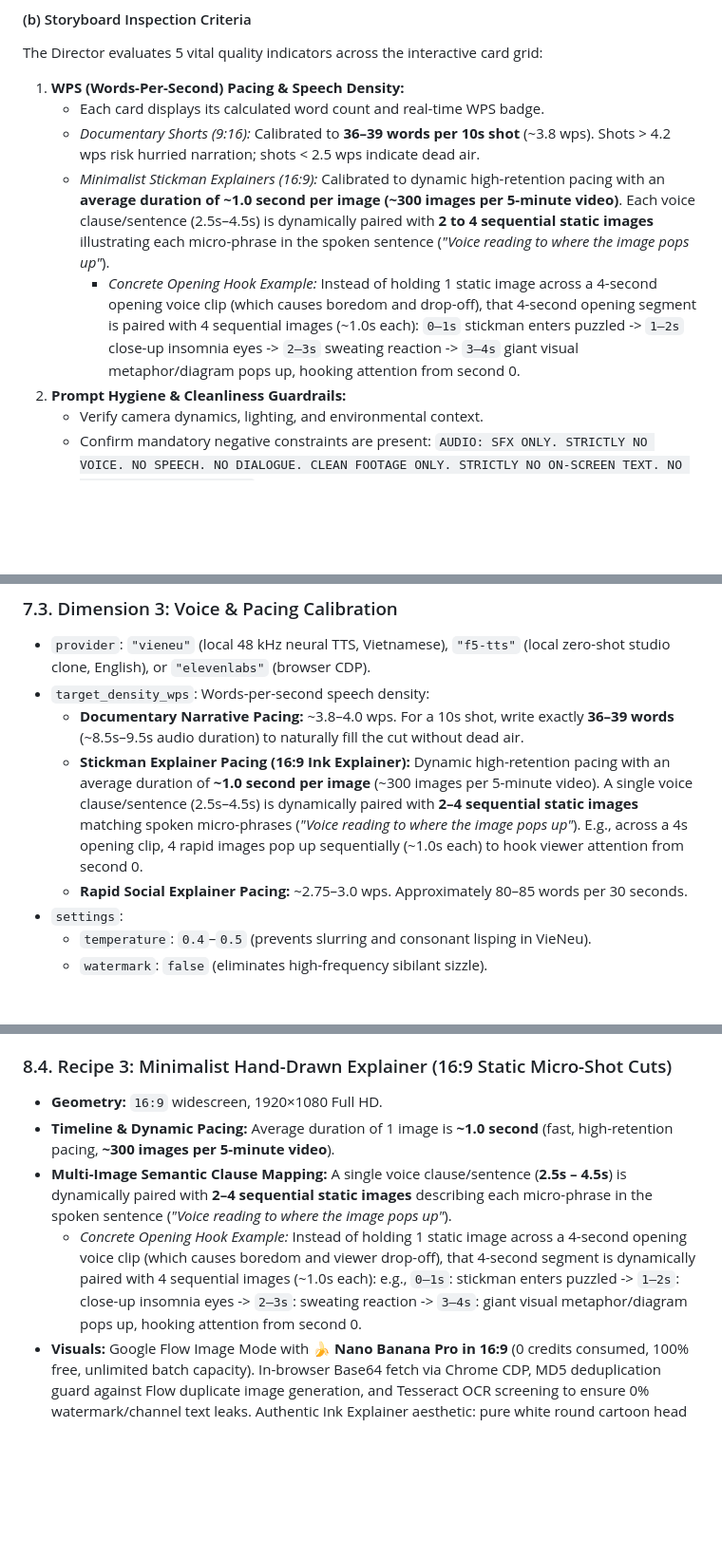
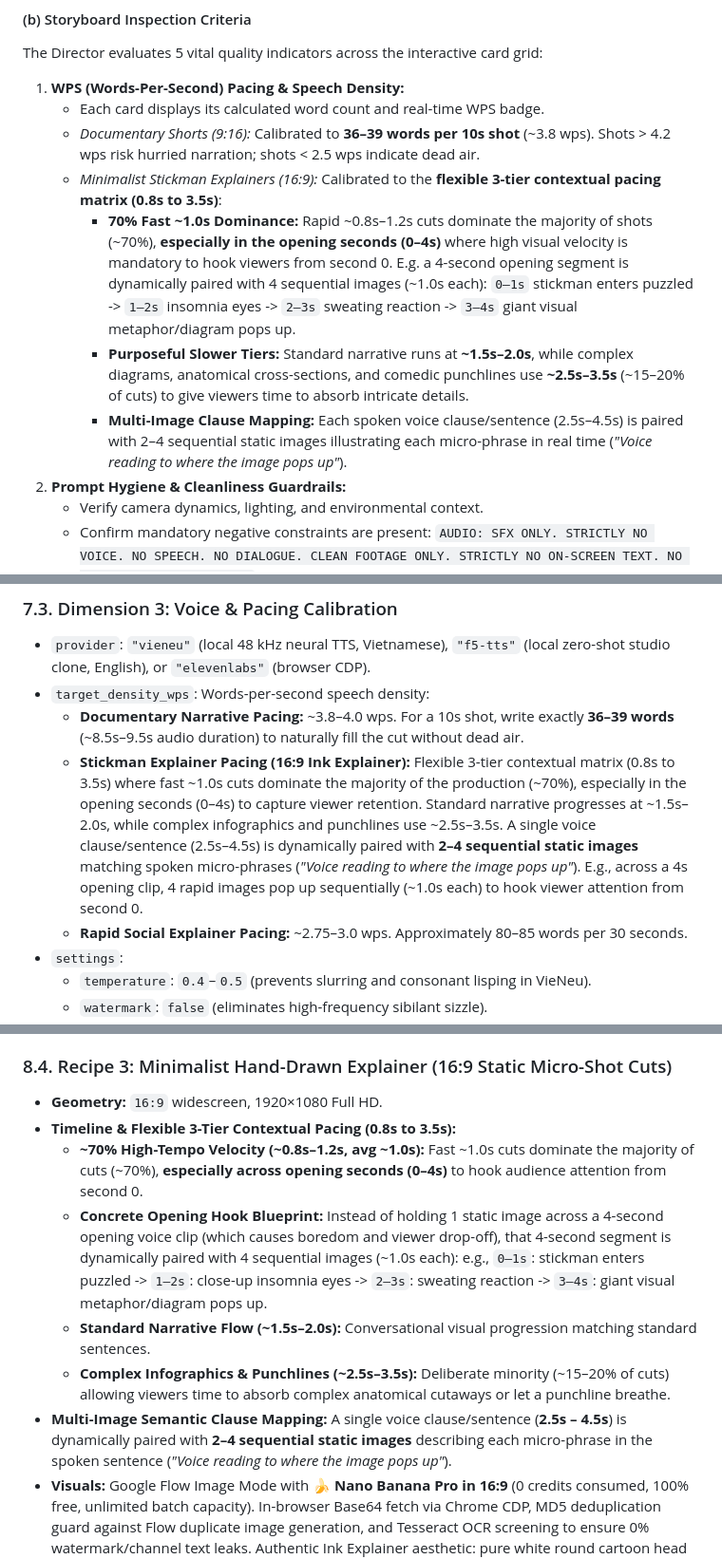
Before and after one commit to ziafu000/VideoGenEngine, a Markdown page: WORKFLOW.md, 3 parts joined by grey strips. Shown at 95% size. GitHub-like rendering; blank space fills up the shorter version.

```diff
--- a/WORKFLOW.md
+++ b/WORKFLOW.md
@@ -216,8 +216,10 @@ The Director evaluates 5 vital quality indicators across the interactive card gr
 1. **WPS (Words-Per-Second) Pacing & Speech Density:**
    - Each card displays its calculated word count and real-time WPS badge.
    - *Documentary Shorts (9:16):* Calibrated to **36–39 words per 10s shot** (~3.8 wps). Shots > 4.2 wps risk hurried narration; shots < 2.5 wps indicate dead air.
-   - *Minimalist Stickman Explainers (16:9):* Calibrated to dynamic high-retention pacing with an **average duration of ~1.0 second per image (~300 images per 5-minute video)**. Each voice clause/sentence (2.5s–4.5s) is dynamically paired with **2 to 4 sequential static images** illustrating each micro-phrase in the spoken sentence (*"Voice reading to where the image pops up"*).
-     * *Concrete Opening Hook Example:* Instead of holding 1 static image across a 4-second opening voice clip (which causes boredom and drop-off), that 4-second opening segment is paired with 4 sequential images (~1.0s each): `0–1s` stickman enters puzzled -> `1–2s` close-up insomnia eyes -> `2–3s` sweating reaction -> `3–4s` giant visual metaphor/diagram pops up, hooking attention from second 0.
+   - *Minimalist Stickman Explainers (16:9):* Calibrated to the **flexible 3-tier contextual pacing matrix (0.8s to 3.5s)**:
+     * **70% Fast ~1.0s Dominance:** Rapid ~0.8s–1.2s cuts dominate the majority of shots (~70%), **especially in the opening seconds (0–4s)** where high visual velocity is mandatory to hook viewers from second 0. E.g. a 4-second opening segment is dynamically paired with 4 sequential images (~1.0s each): `0–1s` stickman enters puzzled -> `1–2s` insomnia eyes -> `2–3s` sweating reaction -> `3–4s` giant visual metaphor/diagram pops up.
+     * **Purposeful Slower Tiers:** Standard narrative runs at **~1.5s–2.0s**, while complex diagrams, anatomical cross-sections, and comedic punchlines use **~2.5s–3.5s** (~15–20% of cuts) to give viewers time to absorb intricate details.
+     * **Multi-Image Clause Mapping:** Each spoken voice clause/sentence (2.5s–4.5s) is paired with 2–4 sequential static images illustrating each micro-phrase in real time (*"Voice reading to where the image pops up"*).
 2. **Prompt Hygiene & Cleanliness Guardrails:**
    - Verify camera dynamics, lighting, and environmental context.
    - Confirm mandatory negative constraints are present: `AUDIO: SFX ONLY. STRICTLY NO VOICE. NO SPEECH. NO DIALOGUE. CLEAN FOOTAGE ONLY. STRICTLY NO ON-SCREEN TEXT. NO SUBTITLES. NO CAPTIONS.`
@@ -337,7 +339,7 @@ VideoGen is a **zero-hardcoding, parameter-driven video production engine**. Rat
 - `provider`: `"vieneu"` (local 48 kHz neural TTS, Vietnamese), `"f5-tts"` (local zero-shot studio clone, English), or `"elevenlabs"` (browser CDP).
 - `target_density_wps`: Words-per-second speech density:
   - **Documentary Narrative Pacing:** ~3.8–4.0 wps. For a 10s shot, write exactly **36–39 words** (~8.5s–9.5s audio duration) to naturally fill the cut without dead air.
-  - **Stickman Explainer Pacing (16:9 Ink Explainer):** Dynamic high-retention pacing with an average duration of **~1.0 second per image** (~300 images per 5-minute video). A single voice clause/sentence (2.5s–4.5s) is dynamically paired with **2–4 sequential static images** matching spoken micro-phrases (*"Voice reading to where the image pops up"*). E.g., across a 4s opening clip, 4 rapid images pop up sequentially (~1.0s each) to hook viewer attention from second 0.
+  - **Stickman Explainer Pacing (16:9 Ink Explainer):** Flexible 3-tier contextual matrix (0.8s to 3.5s) where fast ~1.0s cuts dominate the majority of the production (~70%), especially in the opening seconds (0–4s) to capture viewer retention. Standard narrative progresses at ~1.5s–2.0s, while complex infographics and punchlines use ~2.5s–3.5s. A single voice clause/sentence (2.5s–4.5s) is dynamically paired with **2–4 sequential static images** matching spoken micro-phrases (*"Voice reading to where the image pops up"*). E.g., across a 4s opening clip, 4 rapid images pop up sequentially (~1.0s each) to hook viewer attention from second 0.
   - **Rapid Social Explainer Pacing:** ~2.75–3.0 wps. Approximately 80–85 words per 30 seconds.
 - `settings`:
   - `temperature`: `0.4`–`0.5` (prevents slurring and consonant lisping in VieNeu).
@@ -397,9 +399,12 @@ VideoGen powers multiple independent production channels running in parallel:
 
 ### 8.4. Recipe 3: Minimalist Hand-Drawn Explainer (16:9 Static Micro-Shot Cuts)
 - **Geometry:** `16:9` widescreen, 1920×1080 Full HD.
-- **Timeline & Dynamic Pacing:** Average duration of 1 image is **~1.0 second** (fast, high-retention pacing, **~300 images per 5-minute video**).
+- **Timeline & Flexible 3-Tier Contextual Pacing (0.8s to 3.5s):**
+  * **~70% High-Tempo Velocity (~0.8s–1.2s, avg ~1.0s):** Fast ~1.0s cuts dominate the majority of cuts (~70%), **especially across opening seconds (0–4s)** to hook audience attention from second 0.
+  * **Concrete Opening Hook Blueprint:** Instead of holding 1 static image across a 4-second opening voice clip (which causes boredom and viewer drop-off), that 4-second segment is dynamically paired with 4 sequential images (~1.0s each): e.g., `0–1s`: stickman enters puzzled -> `1–2s`: close-up insomnia eyes -> `2–3s`: sweating reaction -> `3–4s`: giant visual metaphor/diagram pops up.
+  * **Standard Narrative Flow (~1.5s–2.0s):** Conversational visual progression matching standard sentences.
+  * **Complex Infographics & Punchlines (~2.5s–3.5s):** Deliberate minority (~15–20% of cuts) allowing viewers time to absorb complex anatomical cutaways or let a punchline breathe.
 - **Multi-Image Semantic Clause Mapping:** A single voice clause/sentence (**2.5s – 4.5s**) is dynamically paired with **2–4 sequential static images** describing each micro-phrase in the spoken sentence (*"Voice reading to where the image pops up"*).
-  * *Concrete Opening Hook Example:* Instead of holding 1 static image across a 4-second opening voice clip (which causes boredom and viewer drop-off), that 4-second segment is dynamically paired with 4 sequential images (~1.0s each): e.g., `0–1s`: stickman enters puzzled -> `1–2s`: close-up insomnia eyes -> `2–3s`: sweating reaction -> `3–4s`: giant visual metaphor/diagram pops up, hooking attention from second 0.
 - **Visuals:** Google Flow Image Mode with 🍌 **Nano Banana Pro in 16:9** (0 credits consumed, 100% free, unlimited batch capacity). In-browser Base64 fetch via Chrome CDP, MD5 deduplication guard against Flow duplicate image generation, and Tesseract OCR screening to ensure 0% watermark/channel text leaks. Authentic Ink Explainer aesthetic: pure white round cartoon head (`#ffffff`), bold clean black ink contours, expressive meme eyes, and contextual color palettes (dark olive/charcoal for night & danger, pale ice-blue for cold, clean cream parchment for everyday diagrams, warm indoors for modern scenes).
 - **Motion & Assembly:** **100% Pure Static Hard Cuts (Strictly 0 pan/zoom or Ken Burns latency)** via FFmpeg concat demuxer (`ffconcat version 1.0`) in ~0.5s for maximum visual punch and authentic comic-book pacing.
 - **Voice & Rhythm Standardization (Snappy Explainer Pacing):** Provider `f5-tts` (or `f5`), voice `f5-tts-latest`, speed `1.0`.
```
Also changed, not shown: other parts of WORKFLOW.md (+2 -2 lines), AGENTS.md (+15 -11 lines), README.md (+4 -2 lines).
